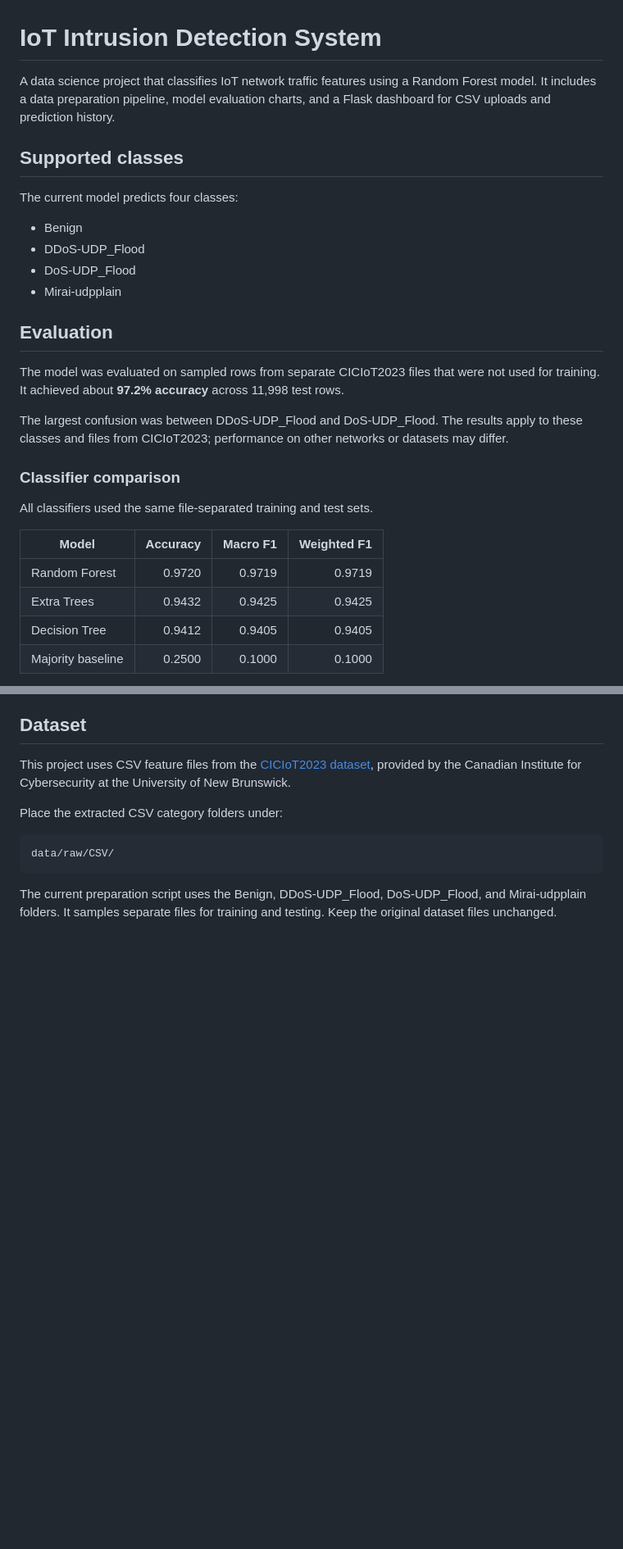
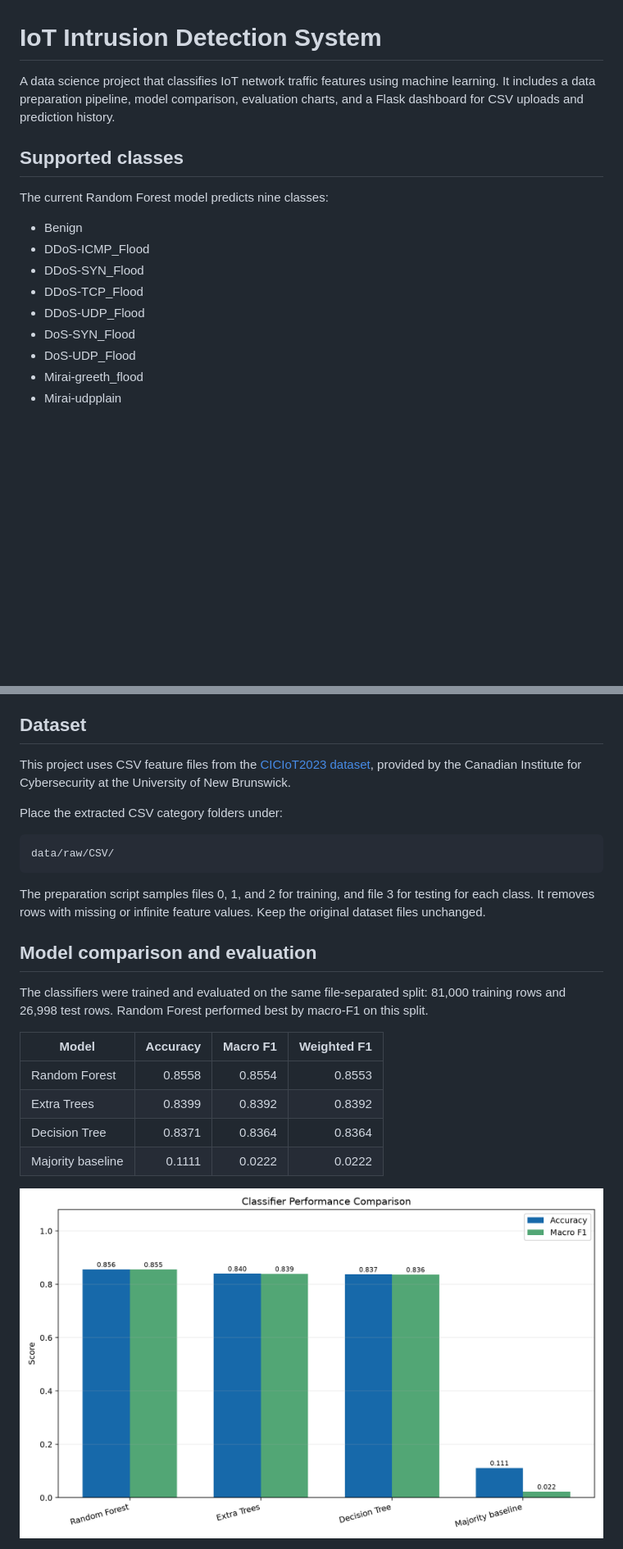
Before and after one commit to pa-12h6/IoT-Intrusion-Detection-System, a Markdown page: README.md, 2 parts joined by grey strips. Shown at 82% size. Rendered like a GitHub page; pictures changed too: reports/model_comparison.png; blank space fills up the shorter version.

````diff
--- a/README.md
+++ b/README.md
@@ -1,30 +1,17 @@
 # IoT Intrusion Detection System
 
-A data science project that classifies IoT network traffic features using a Random Forest model. It includes a data preparation pipeline, model evaluation charts, and a Flask dashboard for CSV uploads and prediction history.
+A data science project that classifies IoT network traffic features using machine learning. It includes a data preparation pipeline, model comparison, evaluation charts, and a Flask dashboard for CSV uploads and prediction history.
 
 ## Supported classes
 
-The current model predicts four classes:
+The current Random Forest model predicts nine classes:
 
 - Benign
+- DDoS-ICMP_Flood
+- DDoS-SYN_Flood
+- DDoS-TCP_Flood
 - DDoS-UDP_Flood
+- DoS-SYN_Flood
 - DoS-UDP_Flood
+- Mirai-greeth_flood
 - Mirai-udpplain
-
-## Evaluation
-
-The model was evaluated on sampled rows from separate CICIoT2023 files that were not used for training. It achieved about **97.2% accuracy** across 11,998 test rows.
-
-The largest confusion was between DDoS-UDP_Flood and DoS-UDP_Flood. The results apply to these classes and files from CICIoT2023; performance on other networks or datasets may differ.
-
-### Classifier comparison
-
-All classifiers used the same file-separated training and test sets.
-
-| Model | Accuracy | Macro F1 | Weighted F1 |
-|---|---:|---:|---:|
-| Random Forest | 0.9720 | 0.9719 | 0.9719 |
-| Extra Trees | 0.9432 | 0.9425 | 0.9425 |
-| Decision Tree | 0.9412 | 0.9405 | 0.9405 |
-| Majority baseline | 0.2500 | 0.1000 | 0.1000 |
-
@@ -53,4 +26,18 @@ Place the extracted CSV category folders under:
 data/raw/CSV/
 ```
 
-The current preparation script uses the Benign, DDoS-UDP_Flood, DoS-UDP_Flood, and Mirai-udpplain folders. It samples separate files for training and testing. Keep the original dataset files unchanged.
+The preparation script samples files 0, 1, and 2 for training, and file 3 for testing for each class. It removes rows with missing or infinite feature values. Keep the original dataset files unchanged.
+
+## Model comparison and evaluation
+
+The classifiers were trained and evaluated on the same file-separated split: 81,000 training rows and 26,998 test rows. Random Forest performed best by macro-F1 on this split.
+
+| Model | Accuracy | Macro F1 | Weighted F1 |
+|---|---:|---:|---:|
+| Random Forest | 0.8558 | 0.8554 | 0.8553 |
+| Extra Trees | 0.8399 | 0.8392 | 0.8392 |
+| Decision Tree | 0.8371 | 0.8364 | 0.8364 |
+| Majority baseline | 0.1111 | 0.0222 | 0.0222 |
+
+![Accuracy and macro-F1 comparison across classifiers](reports/model_comparison.png)
+
````
Also changed, not shown: other parts of README.md (+42 -30 lines), reports/confusion_matrix.png, reports/feature_importance.png, 4 other files.
